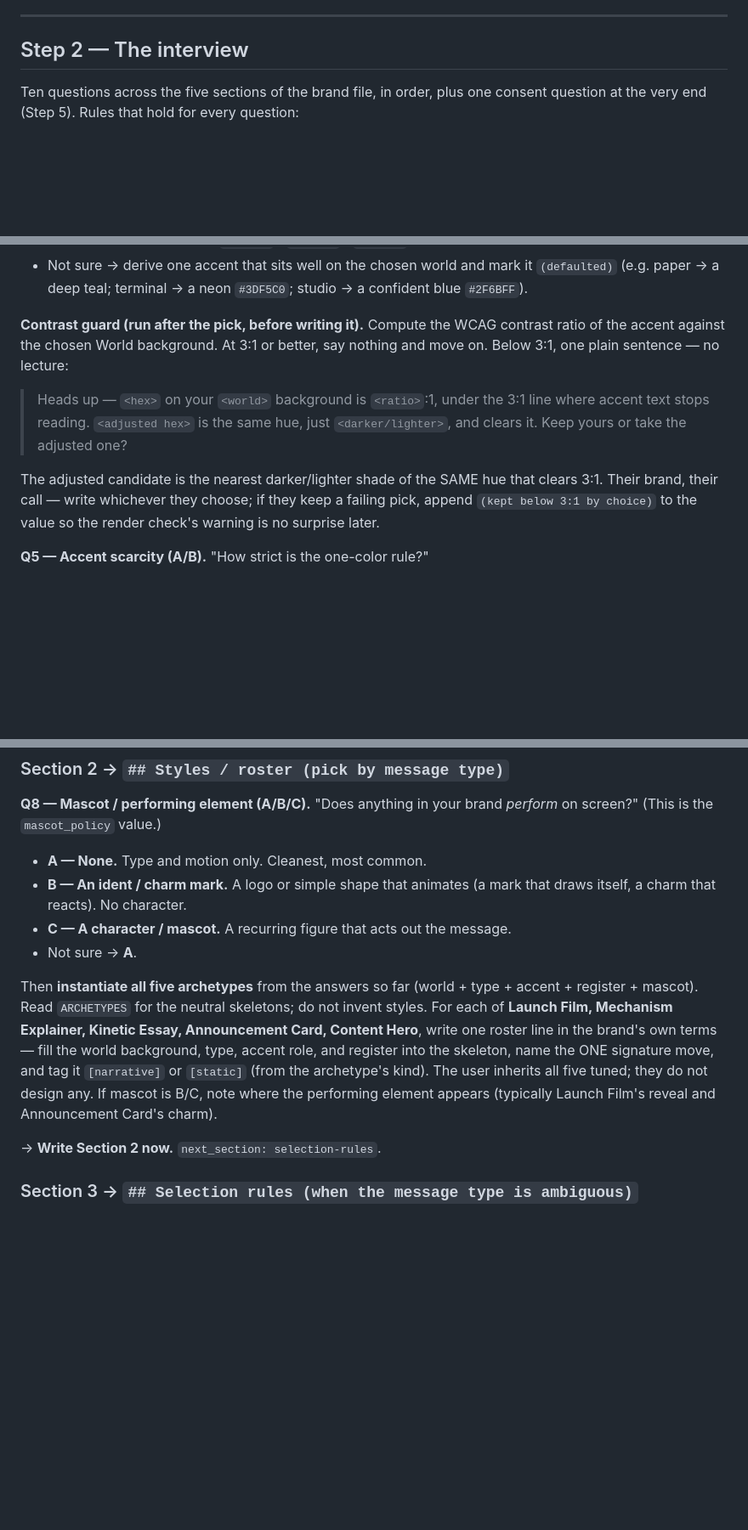
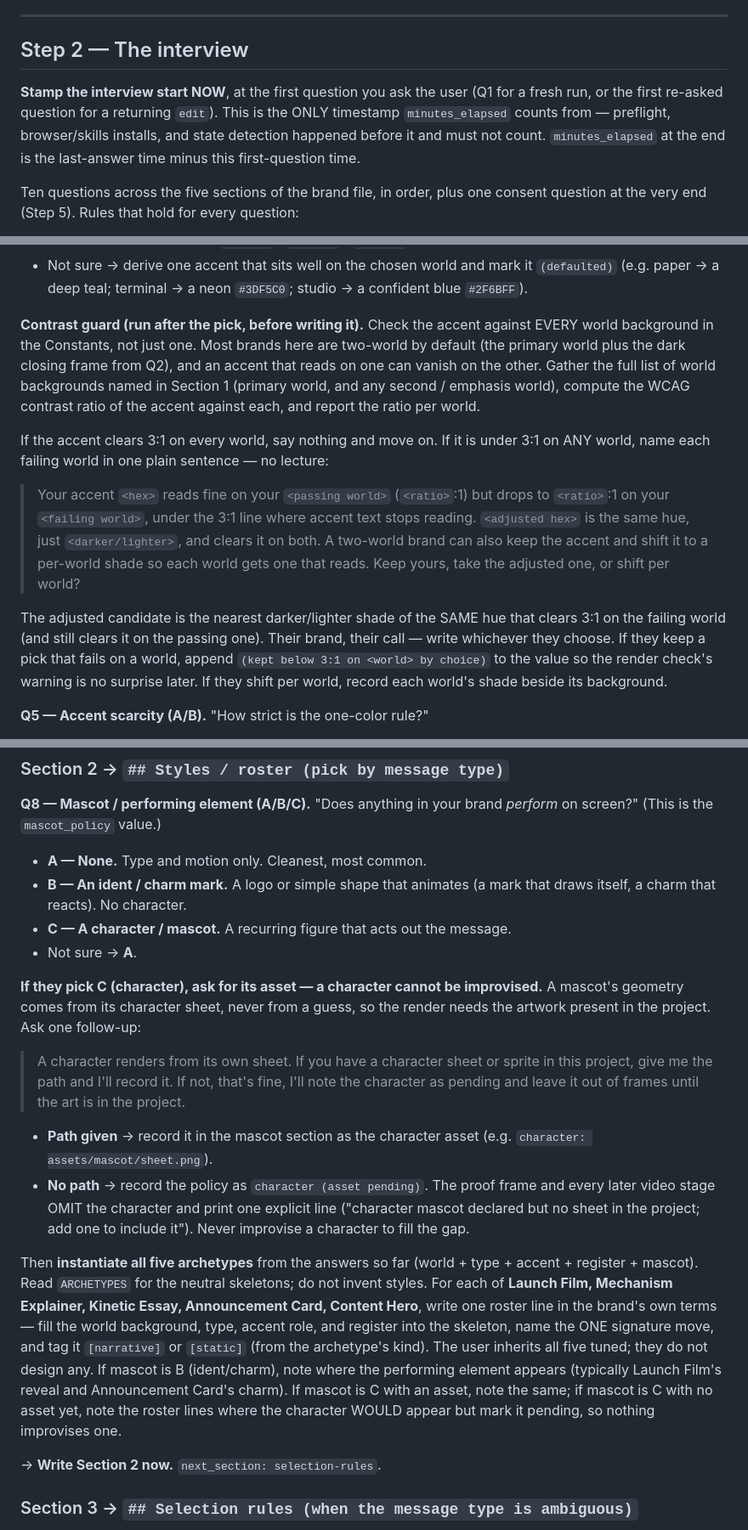
Before and after one commit to derrtaderr/video-direction-plugin, a Markdown page: commands/brand-init.md, 3 parts joined by grey strips. Shown at 85% size. Rendered like a GitHub page; blank space fills up the shorter version.

```diff
--- a/commands/brand-init.md
+++ b/commands/brand-init.md
@@ -151,6 +151,12 @@ by this file and nothing else.
 
 ## Step 2 — The interview
 
+**Stamp the interview start NOW**, at the first question you ask the user (Q1 for a fresh
+run, or the first re-asked question for a returning `edit`). This is the ONLY timestamp
+`minutes_elapsed` counts from — preflight, browser/skills installs, and state detection
+happened before it and must not count. `minutes_elapsed` at the end is the last-answer
+time minus this first-question time.
+
 Ten questions across the five sections of the brand file, in order, plus one consent
 question at the very end (Step 5). Rules that hold for every question:
 
@@ -204,18 +210,27 @@ the number, the CTA. What's yours? Give me a hex (like `#2E6E6A`) or just descri
   `(defaulted)` (e.g. paper → a deep teal; terminal → a neon `#3DF5C0`; studio → a
   confident blue `#2F6BFF`).
 
-**Contrast guard (run after the pick, before writing it).** Compute the WCAG contrast
-ratio of the accent against the chosen World background. At 3:1 or better, say nothing
-and move on. Below 3:1, one plain sentence — no lecture:
+**Contrast guard (run after the pick, before writing it).** Check the accent against
+EVERY world background in the Constants, not just one. Most brands here are two-world by
+default (the primary world plus the dark closing frame from Q2), and an accent that reads
+on one can vanish on the other. Gather the full list of world backgrounds named in
+Section 1 (primary world, and any second / emphasis world), compute the WCAG contrast
+ratio of the accent against each, and report the ratio per world.
 
-> Heads up — `<hex>` on your `<world>` background is `<ratio>`:1, under the 3:1 line
-> where accent text stops reading. `<adjusted hex>` is the same hue, just
-> `<darker/lighter>`, and clears it. Keep yours or take the adjusted one?
+If the accent clears 3:1 on every world, say nothing and move on. If it is under 3:1 on
+ANY world, name each failing world in one plain sentence — no lecture:
+
+> Your accent `<hex>` reads fine on your `<passing world>` (`<ratio>`:1) but drops to
+> `<ratio>`:1 on your `<failing world>`, under the 3:1 line where accent text stops
+> reading. `<adjusted hex>` is the same hue, just `<darker/lighter>`, and clears it on
+> both. A two-world brand can also keep the accent and shift it to a per-world shade so
+> each world gets one that reads. Keep yours, take the adjusted one, or shift per world?
 
 The adjusted candidate is the nearest darker/lighter shade of the SAME hue that clears
-3:1. Their brand, their call — write whichever they choose; if they keep a failing pick,
-append `(kept below 3:1 by choice)` to the value so the render check's warning is no
-surprise later.
+3:1 on the failing world (and still clears it on the passing one). Their brand, their
+call — write whichever they choose. If they keep a pick that fails on a world, append
+`(kept below 3:1 on <world> by choice)` to the value so the render check's warning is no
+surprise later. If they shift per world, record each world's shade beside its background.
 
 **Q5 — Accent scarcity (A/B).** "How strict is the one-color rule?"
 - **A — Strict.** Exactly one accent element per frame. The eye always has one place to
@@ -249,14 +264,31 @@ screen?" (This is the `mascot_policy` value.)
 - **C — A character / mascot.** A recurring figure that acts out the message.
 - Not sure → **A**.
 
+**If they pick C (character), ask for its asset — a character cannot be improvised.** A
+mascot's geometry comes from its character sheet, never from a guess, so the render needs
+the artwork present in the project. Ask one follow-up:
+
+> A character renders from its own sheet. If you have a character sheet or sprite in this
+> project, give me the path and I'll record it. If not, that's fine, I'll note the
+> character as pending and leave it out of frames until the art is in the project.
+
+- **Path given** → record it in the mascot section as the character asset (e.g.
+  `character: assets/mascot/sheet.png`).
+- **No path** → record the policy as `character (asset pending)`. The proof frame and
+  every later video stage OMIT the character and print one explicit line ("character
+  mascot declared but no sheet in the project; add one to include it"). Never improvise a
+  character to fill the gap.
+
 Then **instantiate all five archetypes** from the answers so far (world + type + accent +
 register + mascot). Read `ARCHETYPES` for the neutral skeletons; do not invent styles. For
 each of **Launch Film, Mechanism Explainer, Kinetic Essay, Announcement Card, Content
 Hero**, write one roster line in the brand's own terms — fill the world background, type,
 accent role, and register into the skeleton, name the ONE signature move, and tag it
 `[narrative]` or `[static]` (from the archetype's kind). The user inherits all five tuned;
-they do not design any. If mascot is B/C, note where the performing element appears
-(typically Launch Film's reveal and Announcement Card's charm).
+they do not design any. If mascot is B (ident/charm), note where the performing element
+appears (typically Launch Film's reveal and Announcement Card's charm). If mascot is C
+with an asset, note the same; if mascot is C with no asset yet, note the roster lines
+where the character WOULD appear but mark it pending, so nothing improvises one.
 
 → **Write Section 2 now.** `next_section: selection-rules`.
 
```
Also changed, not shown: other parts of commands/brand-init.md (+12 -7 lines), skills/video-direction/SKILL.md (+10 -0 lines), templates/motion-brand-template.md (+7 -0 lines).
